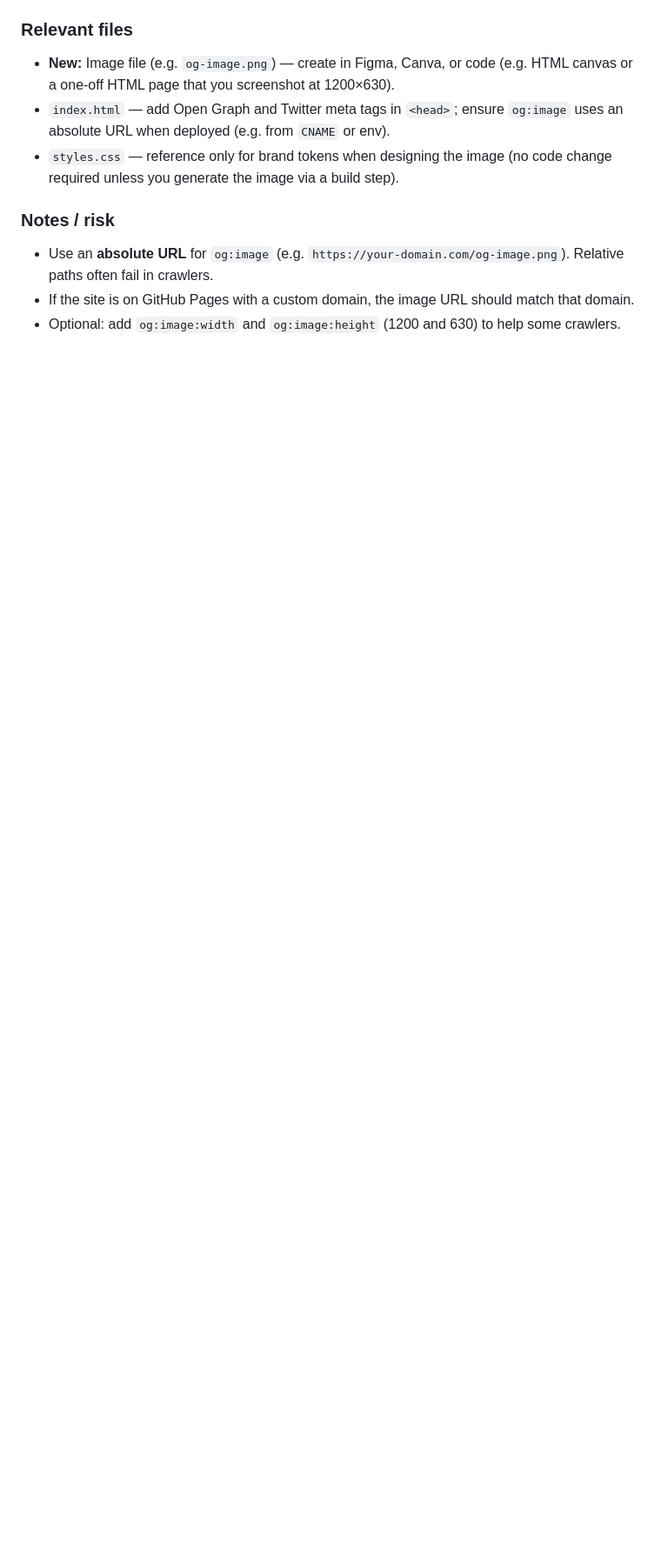
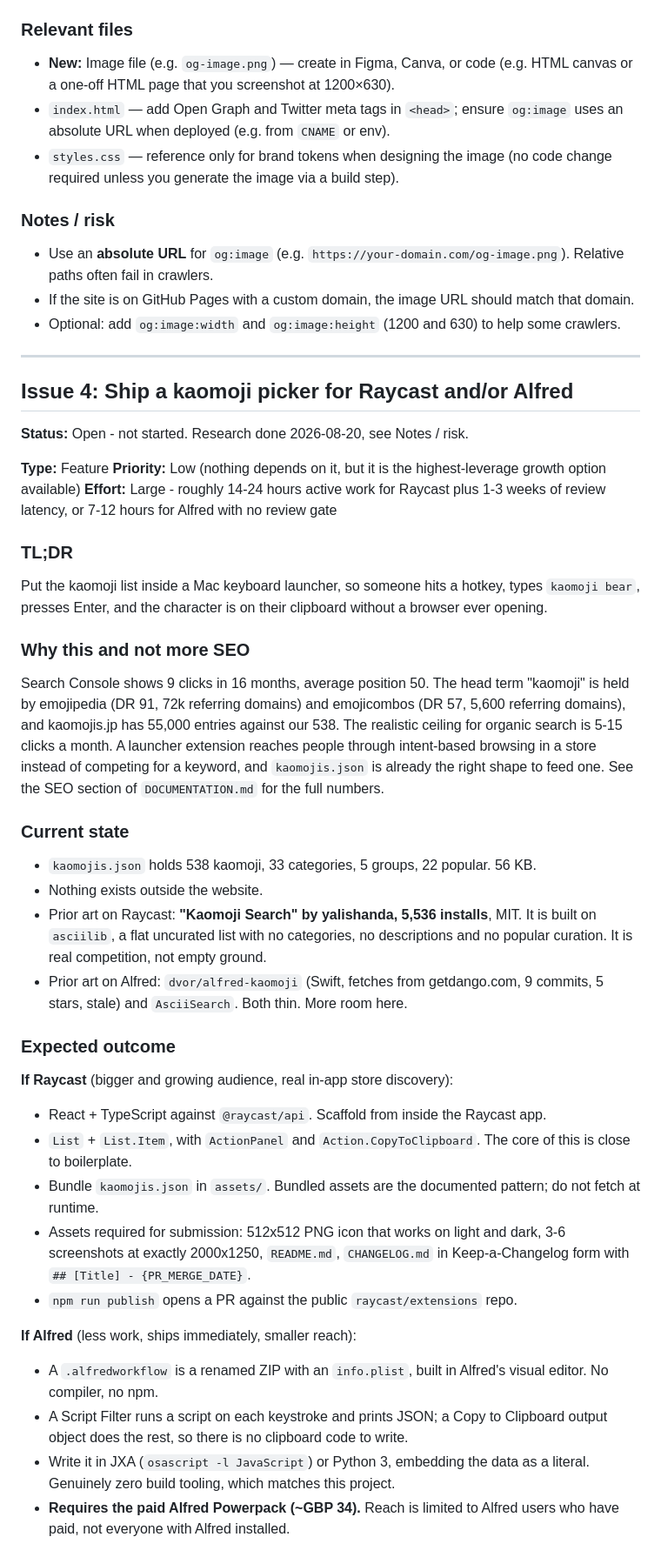
Before and after one commit to edwardstone1337/Simple-Kaimoji-Copy, a Markdown page: .cursor/ISSUES.md, the part around one of its changes. Shown at 87% size. Rendered like a GitHub page; blank space fills up the shorter version.

```diff
--- a/.cursor/ISSUES.md
+++ b/.cursor/ISSUES.md
@@ -91,3 +97,60 @@ Create an Open Graph image (og:image) and add the meta tags so link previews loo
 - Use an **absolute URL** for `og:image` (e.g. `https://your-domain.com/og-image.png`). Relative paths often fail in crawlers.
 - If the site is on GitHub Pages with a custom domain, the image URL should match that domain.
 - Optional: add `og:image:width` and `og:image:height` (1200 and 630) to help some crawlers.
+
+---
+
+## Issue 4: Ship a kaomoji picker for Raycast and/or Alfred
+
+**Status:** Open - not started. Research done 2026-08-20, see Notes / risk.
+
+**Type:** Feature
+**Priority:** Low (nothing depends on it, but it is the highest-leverage growth option available)
+**Effort:** Large - roughly 14-24 hours active work for Raycast plus 1-3 weeks of review latency, or 7-12 hours for Alfred with no review gate
+
+### TL;DR
+Put the kaomoji list inside a Mac keyboard launcher, so someone hits a hotkey,
+types `kaomoji bear`, presses Enter, and the character is on their clipboard
+without a browser ever opening.
+
+### Why this and not more SEO
+Search Console shows 9 clicks in 16 months, average position 50. The head term
+"kaomoji" is held by emojipedia (DR 91, 72k referring domains) and emojicombos
+(DR 57, 5,600 referring domains), and kaomojis.jp has 55,000 entries against our
+538. The realistic ceiling for organic search is 5-15 clicks a month. A launcher
+extension reaches people through intent-based browsing in a store instead of
+competing for a keyword, and `kaomojis.json` is already the right shape to feed
+one. See the SEO section of `DOCUMENTATION.md` for the full numbers.
+
+### Current state
+- `kaomojis.json` holds 538 kaomoji, 33 categories, 5 groups, 22 popular. 56 KB.
+- Nothing exists outside the website.
+- Prior art on Raycast: **"Kaomoji Search" by yalishanda, 5,536 installs**, MIT.
+  It is built on `asciilib`, a flat uncurated list with no categories, no
+  descriptions and no popular curation. It is real competition, not empty ground.
+- Prior art on Alfred: `dvor/alfred-kaomoji` (Swift, fetches from getdango.com,
+  9 commits, 5 stars, stale) and `AsciiSearch`. Both thin. More room here.
+
+### Expected outcome
+
+**If Raycast** (bigger and growing audience, real in-app store discovery):
+- React + TypeScript against `@raycast/api`. Scaffold from inside the Raycast app.
+- `List` + `List.Item`, with `ActionPanel` and `Action.CopyToClipboard`. The core
+  of this is close to boilerplate.
+- Bundle `kaomojis.json` in `assets/`. Bundled assets are the documented pattern;
+  do not fetch at runtime.
+- Assets required for submission: 512x512 PNG icon that works on light and dark,
+  3-6 screenshots at exactly 2000x1250, `README.md`, `CHANGELOG.md` in
+  Keep-a-Changelog form with `## [Title] - {PR_MERGE_DATE}`.
+- `npm run publish` opens a PR against the public `raycast/extensions` repo.
+
+**If Alfred** (less work, ships immediately, smaller reach):
+- A `.alfredworkflow` is a renamed ZIP with an `info.plist`, built in Alfred's
+  visual editor. No compiler, no npm.
+- A Script Filter runs a script on each keystroke and prints JSON; a Copy to
+  Clipboard output object does the rest, so there is no clipboard code to write.
+- Write it in JXA (`osascript -l JavaScript`) or Python 3, embedding the data as
+  a literal. Genuinely zero build tooling, which matches this project.
+- **Requires the paid Alfred Powerpack (~GBP 34).** Reach is limited to Alfred
+  users who have paid, not everyone with Alfred installed.
+
```
Also changed, not shown: other parts of .cursor/ISSUES.md (+39 -0 lines).
